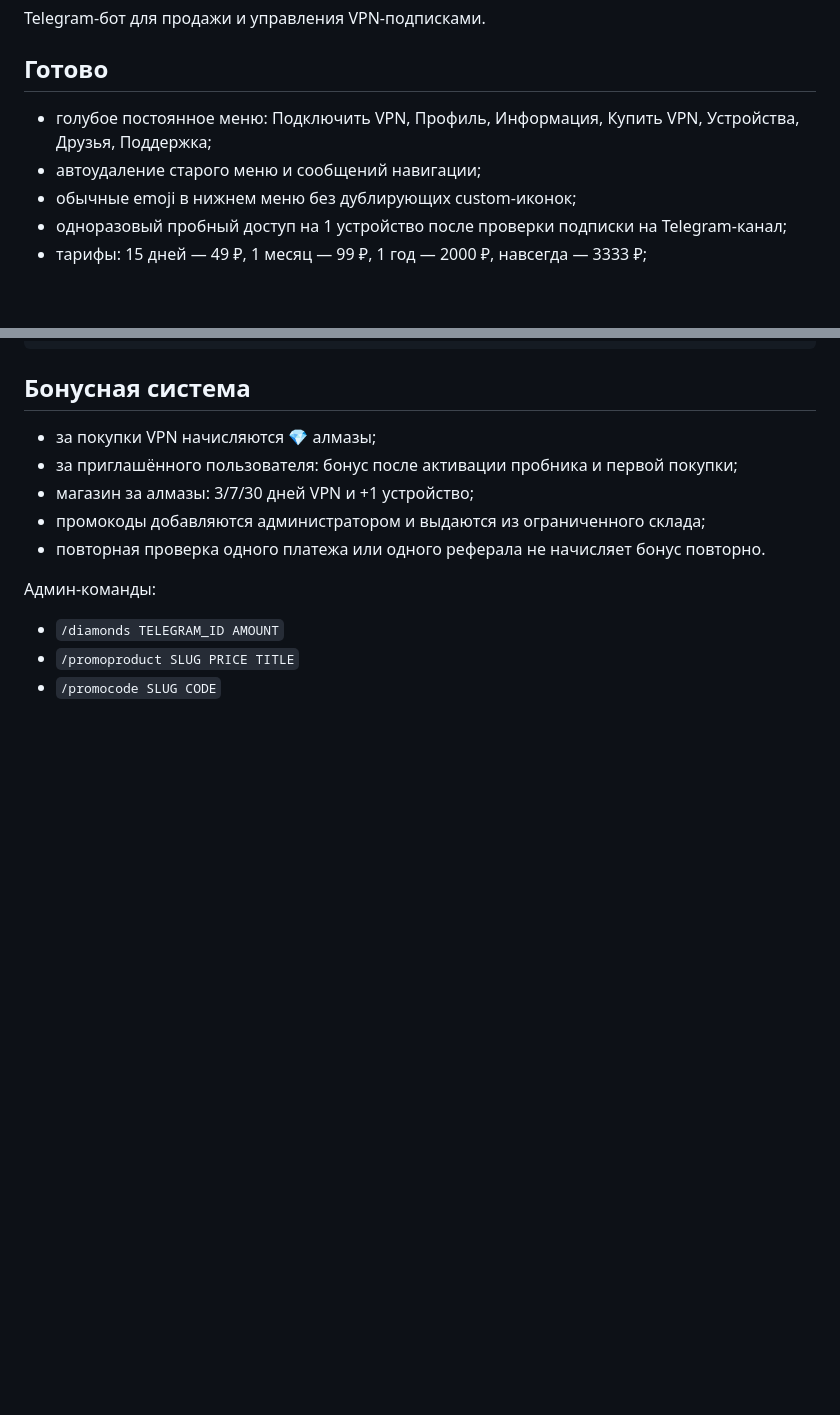
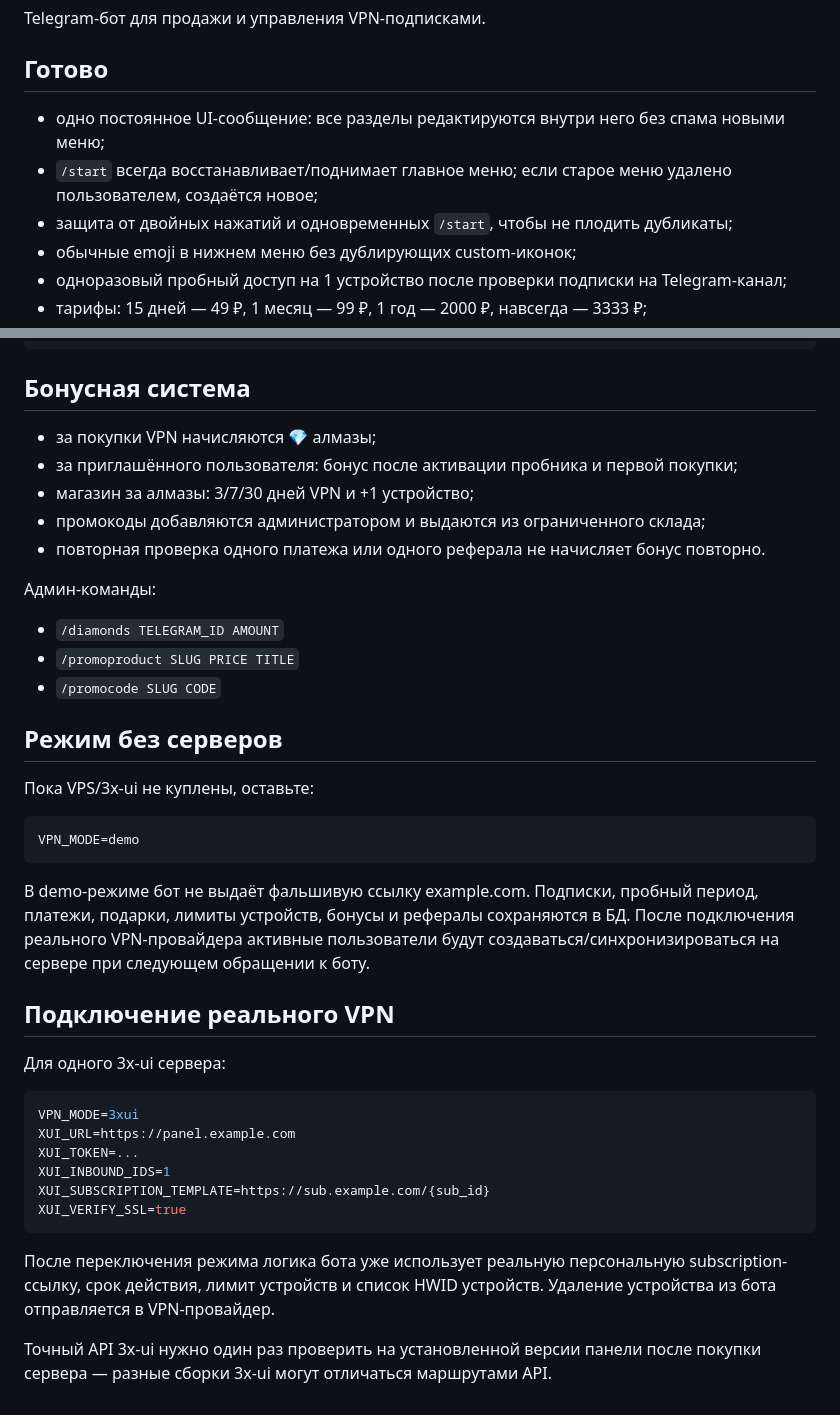
Before and after one commit to kuhaevilagmailcom/eliterussiaaaaaaaa, a Markdown page: README.md, 2 parts joined by grey strips. GitHub-like rendering; blank space fills up the shorter version.

Commit message:
Document single-message UI and server-ready VPN flow

````diff
--- a/README.md
+++ b/README.md
@@ -4,8 +4,9 @@ Telegram-бот для продажи и управления VPN-подписк
 
 ## Готово
 
-- голубое постоянное меню: Подключить VPN, Профиль, Информация, Купить VPN, Устройства, Друзья, Поддержка;
-- автоудаление старого меню и сообщений навигации;
+- одно постоянное UI-сообщение: все разделы редактируются внутри него без спама новыми меню;
+- `/start` всегда восстанавливает/поднимает главное меню; если старое меню удалено пользователем, создаётся новое;
+- защита от двойных нажатий и одновременных `/start`, чтобы не плодить дубликаты;
 - обычные emoji в нижнем меню без дублирующих custom-иконок;
 - одноразовый пробный доступ на 1 устройство после проверки подписки на Telegram-канал;
 - тарифы: 15 дней — 49 ₽, 1 месяц — 99 ₽, 1 год — 2000 ₽, навсегда — 3333 ₽;
@@ -87,3 +88,31 @@ XUI_VERIFY_SSL=true
 - `/diamonds TELEGRAM_ID AMOUNT`
 - `/promoproduct SLUG PRICE TITLE`
 - `/promocode SLUG CODE`
+
+
+## Режим без серверов
+
+Пока VPS/3x-ui не куплены, оставьте:
+
+```env
+VPN_MODE=demo
+```
+
+В demo-режиме бот не выдаёт фальшивую ссылку example.com. Подписки, пробный период, платежи, подарки, лимиты устройств, бонусы и рефералы сохраняются в БД. После подключения реального VPN-провайдера активные пользователи будут создаваться/синхронизироваться на сервере при следующем обращении к боту.
+
+## Подключение реального VPN
+
+Для одного 3x-ui сервера:
+
+```env
+VPN_MODE=3xui
+XUI_URL=https://panel.example.com
+XUI_TOKEN=...
+XUI_INBOUND_IDS=1
+XUI_SUBSCRIPTION_TEMPLATE=https://sub.example.com/{sub_id}
+XUI_VERIFY_SSL=true
+```
+
+После переключения режима логика бота уже использует реальную персональную subscription-ссылку, срок действия, лимит устройств и список HWID устройств. Удаление устройства из бота отправляется в VPN-провайдер.
+
+Точный API 3x-ui нужно один раз проверить на установленной версии панели после покупки сервера — разные сборки 3x-ui могут отличаться маршрутами API.
````
